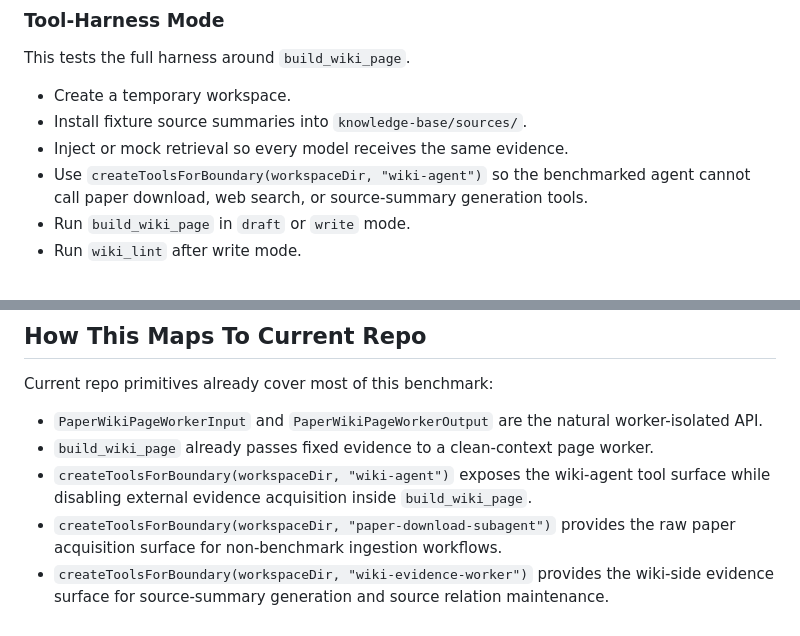
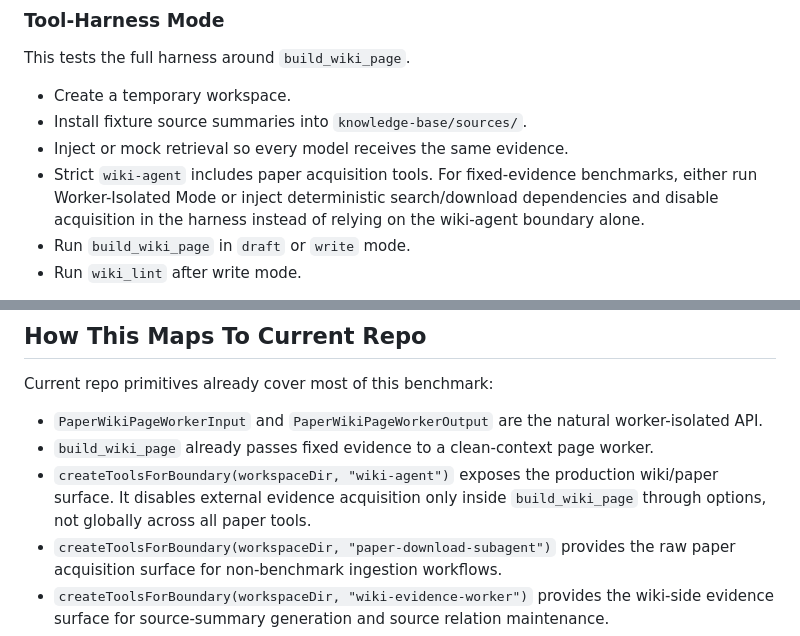
Before and after one commit to HyperHarness/pi-agent-minimal-ts, a Markdown page: docs/benchmarks/wiki-page-construction-benchmark-system.md, 2 parts joined by grey strips. Drawn GitHub-style.

Commit message:
Align wiki benchmark docs with strict agent boundary

```diff
--- a/docs/benchmarks/wiki-page-construction-benchmark-system.md
+++ b/docs/benchmarks/wiki-page-construction-benchmark-system.md
@@ -209,7 +209,7 @@ This tests the full harness around `build_wiki_page`.
 - Create a temporary workspace.
 - Install fixture source summaries into `knowledge-base/sources/`.
 - Inject or mock retrieval so every model receives the same evidence.
-- Use `createToolsForBoundary(workspaceDir, "wiki-agent")` so the benchmarked agent cannot call paper download, web search, or source-summary generation tools.
+- Strict `wiki-agent` includes paper acquisition tools. For fixed-evidence benchmarks, either run Worker-Isolated Mode or inject deterministic search/download dependencies and disable acquisition in the harness instead of relying on the wiki-agent boundary alone.
 - Run `build_wiki_page` in `draft` or `write` mode.
 - Run `wiki_lint` after write mode.
 
@@ -486,7 +486,7 @@ Current repo primitives already cover most of this benchmark:
 
 - `PaperWikiPageWorkerInput` and `PaperWikiPageWorkerOutput` are the natural worker-isolated API.
 - `build_wiki_page` already passes fixed evidence to a clean-context page worker.
-- `createToolsForBoundary(workspaceDir, "wiki-agent")` exposes the wiki-agent tool surface while disabling external evidence acquisition inside `build_wiki_page`.
+- `createToolsForBoundary(workspaceDir, "wiki-agent")` exposes the production wiki/paper surface. It disables external evidence acquisition only inside `build_wiki_page` through options, not globally across all paper tools.
 - `createToolsForBoundary(workspaceDir, "paper-download-subagent")` provides the raw paper acquisition surface for non-benchmark ingestion workflows.
 - `createToolsForBoundary(workspaceDir, "wiki-evidence-worker")` provides the wiki-side evidence surface for source-summary generation and source relation maintenance.
 - `createToolsForBoundary(workspaceDir, "paper-writing-worker")` provides a paper-writing surface that can read and write manuscript files, compile LaTeX, and retrieve citeable wiki evidence without exposing download, web search, source-summary generation, or wiki page writes.
```
